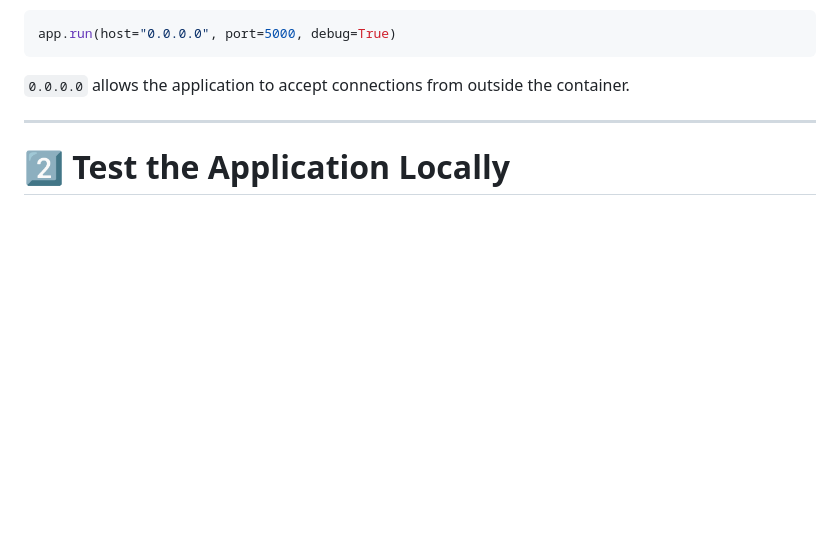
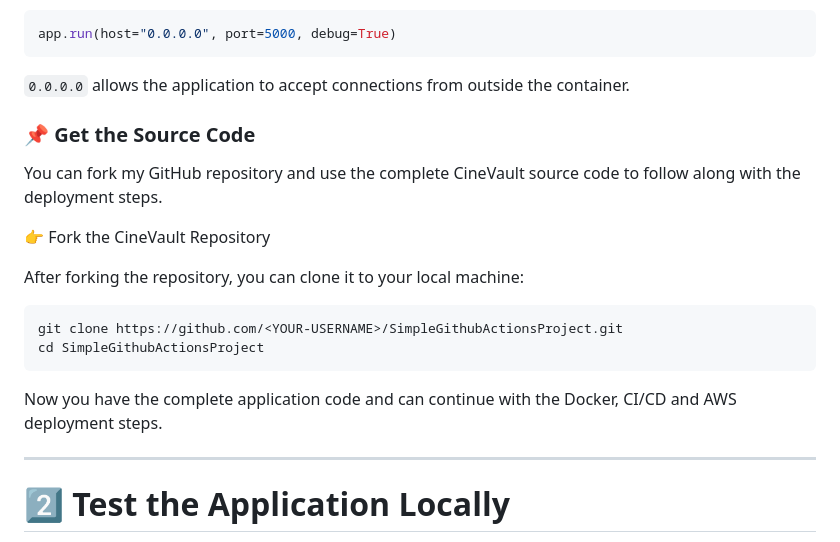
Before and after one commit to nitikarawat82/SimpleGithubActionsProject, a Markdown page: README.md, the part around one of its changes. GitHub-like rendering; blank space fills up the shorter version.

````diff
--- a/README.md
+++ b/README.md
@@ -107,6 +95,23 @@ app.run(host="0.0.0.0", port=5000, debug=True)
 ```
 
 `0.0.0.0` allows the application to accept connections from outside the container.
+
+### 📌 Get the Source Code
+
+You can fork my GitHub repository and use the complete CineVault source code
+to follow along with the deployment steps.
+
+👉 Fork the CineVault Repository
+
+After forking the repository, you can clone it to your local machine:
+
+```
+git clone https://github.com/<YOUR-USERNAME>/SimpleGithubActionsProject.git
+cd SimpleGithubActionsProject
+```
+
+Now you have the complete application code and can continue with the Docker,
+CI/CD and AWS deployment steps.
 
 ---
 
````
Also changed, not shown: other parts of README.md (+30 -27 lines).
